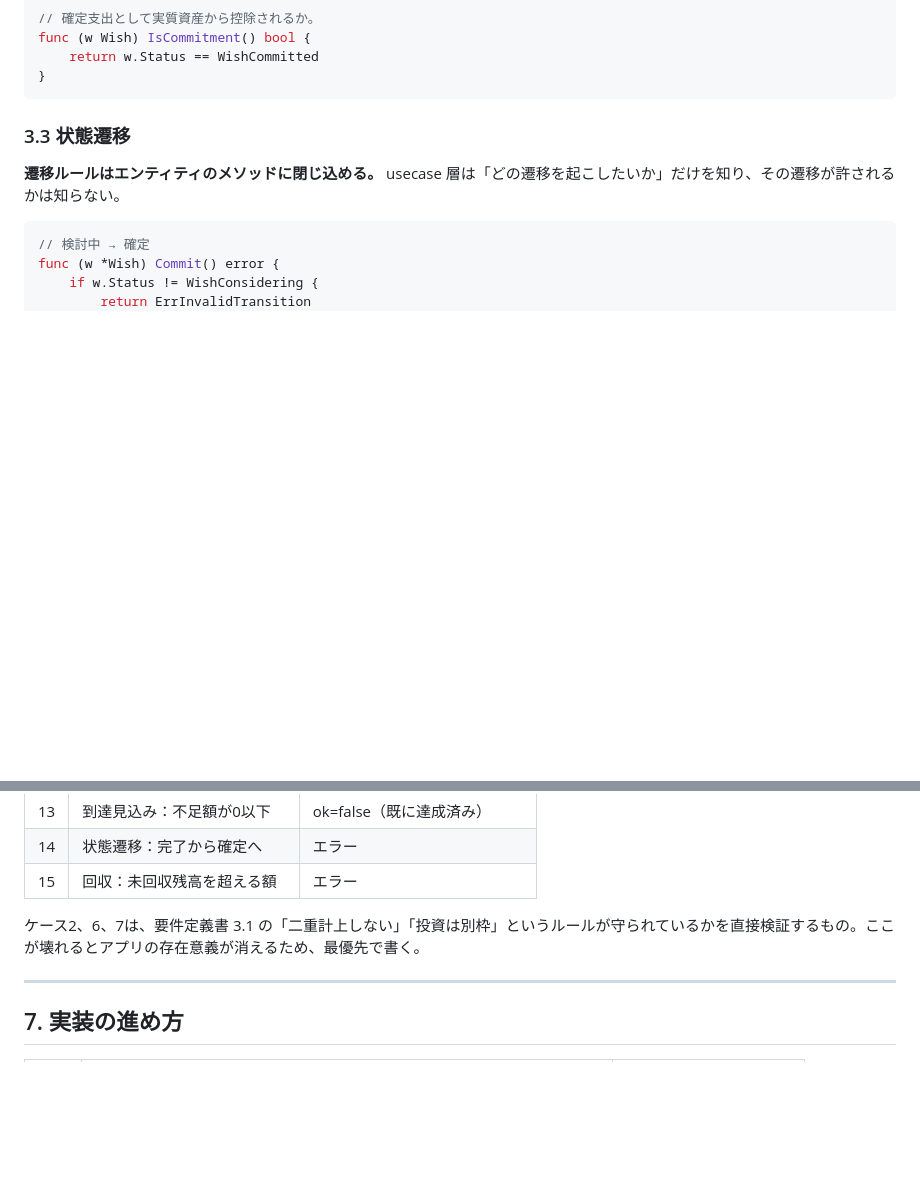
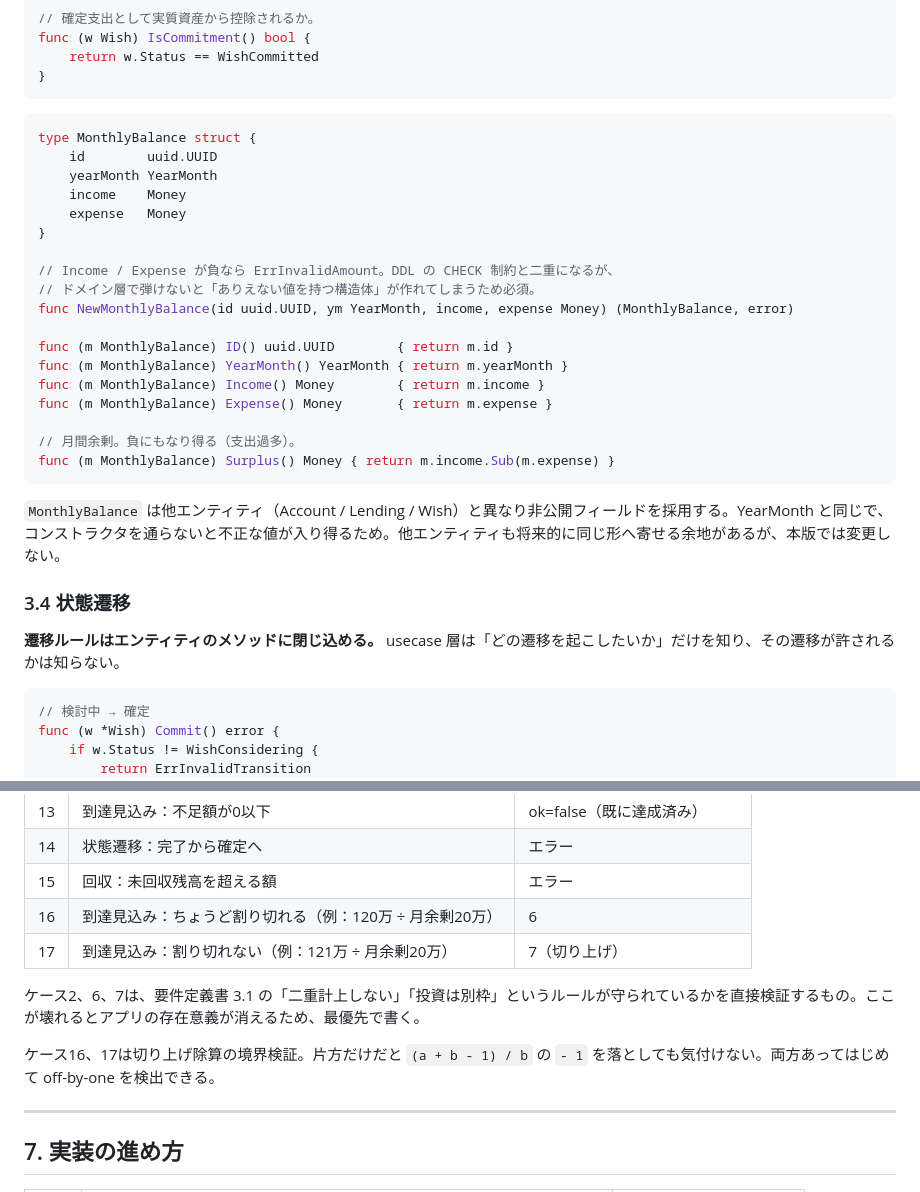
Before and after one commit to kotarowakuwaku/asset-wish, a Markdown page: docs/design.md, 2 parts joined by grey strips. GitHub-like rendering; blank space fills up the shorter version.

````diff
--- a/docs/design.md
+++ b/docs/design.md
@@ -232,7 +268,30 @@ func (w Wish) IsCommitment() bool {
 }
 ```
 
-### 3.3 状態遷移
+```go
+type MonthlyBalance struct {
+    id        uuid.UUID
+    yearMonth YearMonth
+    income    Money
+    expense   Money
+}
+
+// Income / Expense が負なら ErrInvalidAmount。DDL の CHECK 制約と二重になるが、
+// ドメイン層で弾けないと「ありえない値を持つ構造体」が作れてしまうため必須。
+func NewMonthlyBalance(id uuid.UUID, ym YearMonth, income, expense Money) (MonthlyBalance, error)
+
+func (m MonthlyBalance) ID() uuid.UUID        { return m.id }
+func (m MonthlyBalance) YearMonth() YearMonth { return m.yearMonth }
+func (m MonthlyBalance) Income() Money        { return m.income }
+func (m MonthlyBalance) Expense() Money       { return m.expense }
+
+// 月間余剰。負にもなり得る（支出過多）。
+func (m MonthlyBalance) Surplus() Money { return m.income.Sub(m.expense) }
+```
+
+`MonthlyBalance` は他エンティティ（Account / Lending / Wish）と異なり非公開フィールドを採用する。YearMonth と同じで、コンストラクタを通らないと不正な値が入り得るため。他エンティティも将来的に同じ形へ寄せる余地があるが、本版では変更しない。
+
+### 3.4 状態遷移
 
 **遷移ルールはエンティティのメソッドに閉じ込める。** usecase 層は「どの遷移を起こしたいか」だけを知り、その遷移が許されるかは知らない。
 
@@ -529,8 +597,12 @@ sqlc が生成する構造体（`db.Wish` など）と、ドメインのエン
 | 13 | 到達見込み：不足額が0以下 | ok=false（既に達成済み） |
 | 14 | 状態遷移：完了から確定へ | エラー |
 | 15 | 回収：未回収残高を超える額 | エラー |
+| 16 | 到達見込み：ちょうど割り切れる（例：120万 ÷ 月余剰20万） | 6 |
+| 17 | 到達見込み：割り切れない（例：121万 ÷ 月余剰20万） | 7（切り上げ） |
 
 ケース2、6、7は、要件定義書 3.1 の「二重計上しない」「投資は別枠」というルールが守られているかを直接検証するもの。ここが壊れるとアプリの存在意義が消えるため、最優先で書く。
+
+ケース16、17は切り上げ除算の境界検証。片方だけだと `(a + b - 1) / b` の `- 1` を落としても気付けない。両方あってはじめて off-by-one を検出できる。
 
 ---
 
````
Also changed, not shown: other parts of docs/design.md (+49 -4 lines), CLAUDE.md (+24 -0 lines).
